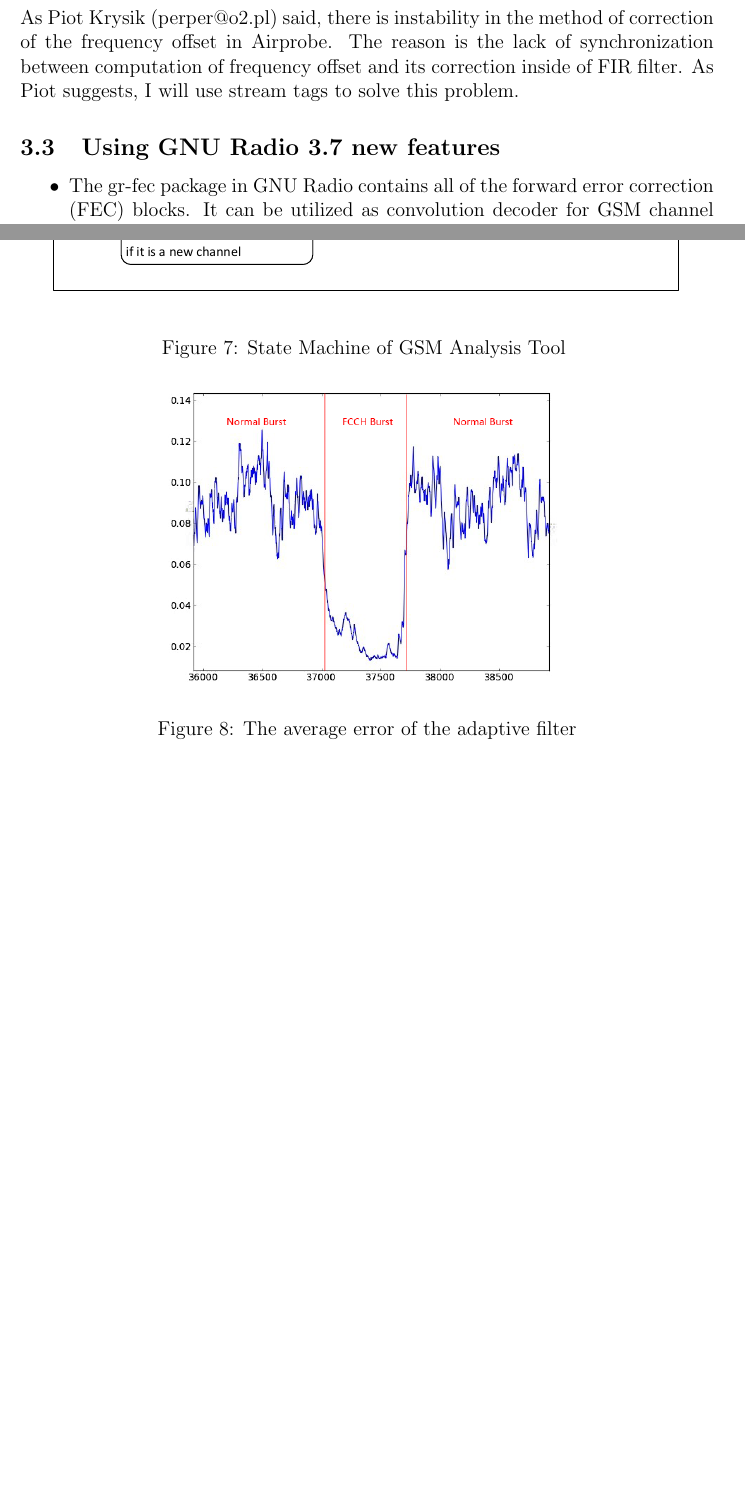
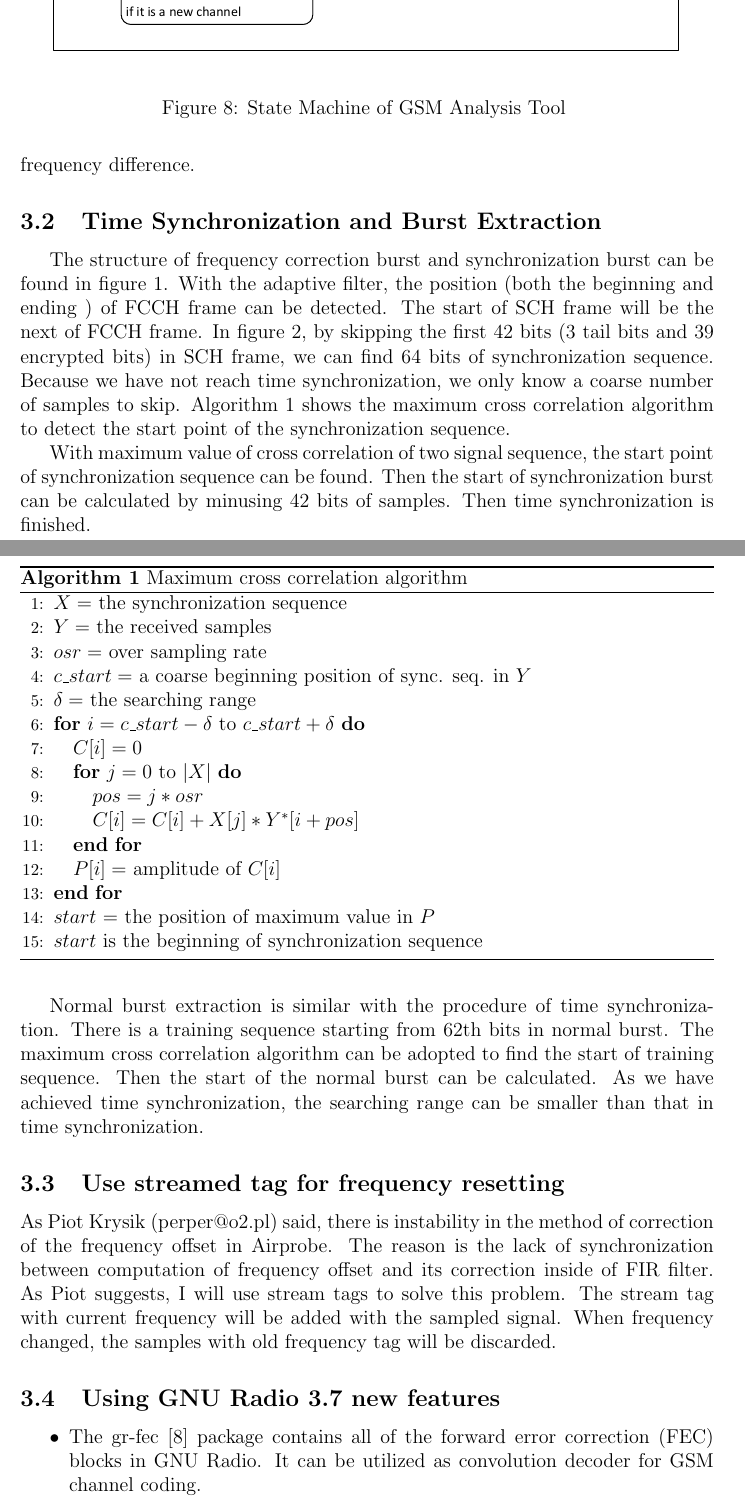
Before and after one commit to hzhua/grgsm_proposal, a LaTeX document (GSoC_GR_GSM_Proposal.tex): two parts of pages 7 and 8 of 11 before the commit and two parts of pages 8 and 9 of 12 after it, joined at a grey line, cut so that both start at the same text, the shorter picture padded with empty space. Compiled offline with pdfLaTeX.

Commit message:
many change
1.More details in time synchronization and Burst extraction;
2.More details in using streamed tag to get more stable frequency
resetting;
3.More details in frequency correlation;
4.The structure of flow graph is changed.
5.New deliverable list and schedule;
6.More references.

```diff
--- a/GSoC_GR_GSM_Proposal.tex
+++ b/GSoC_GR_GSM_Proposal.tex
@@ -1,6 +1,8 @@
 \documentclass[a4paper,12pt,oneside]{article}
 \usepackage{amsmath,amssymb}
 \usepackage{color}
+\usepackage{algorithmic}
+\usepackage{algorithm}
 \usepackage{listings}
 \usepackage{latexsym}
 \usepackage{pdfpages}
@@ -95,3 +91,0 @@ Figure \ref{fig:3} shows the flow graph and state machine of GSM Analysis Tool r
-\begin{figure}[!h]
-\centering\includegraphics[width=6.4in]{figure/state_machine.pdf}
-\caption{State Machine of GSM Analysis Tool \label{fig:3}}
@@ -111,0 +99,3 @@ at frequency burst and high at other bursts. A threshold can be easily find to s
+\begin{figure}[!h]
+\centering\includegraphics[width=6.4in]{figure/state_machine.pdf}
+\caption{State Machine of GSM Analysis Tool \label{fig:state}}
@@ -115,2 +106 @@ at frequency burst and high at other bursts. A threshold can be easily find to s
 
-As Piot Krysik (perper@o2.pl) said, there is instability in the method of correction of the frequency offset in Airprobe. The reason is the lack of synchronization between computation of frequency offset and its correction inside of FIR filter. As Piot suggests, I will use stream tags to solve this problem.
@@ -117,7 +124,51 @@ As Piot Krysik (perper@o2.pl) said, there is instability in the method of correc
+$R_s$ is the sampling rate of the system. $f_d$ is the calculated frequency difference.
+\subsection{Time Synchronization and Burst Extraction}
+
+\begin{algorithm}[!t]
+\begin{algorithmic}[1]
+    \STATE $X = $ the synchronization sequence
+    \STATE $Y = $ the received samples
+    \STATE $osr = $ over sampling rate
+    \STATE $c\_start = $ a coarse beginning position of sync. seq. in $Y$
+    \STATE $\delta = $ the searching range
+    \FOR{$i = c\_start-\delta$ to $c\_start+\delta$}
+        \STATE $C[i] = 0$
+        \FOR{$j = 0$ to $|X|$}
+            \STATE $pos = j*osr$
+            \STATE $C[i] = C[i] + X[j]*Y^*[i+pos]$
+        \ENDFOR
+        \STATE $P[i] = $ amplitude of $C[i]$
+    \ENDFOR
+    \STATE $start$ = the position of maximum value in $P$
+    \STATE $start$ is the beginning of synchronization sequence
+\end{algorithmic}
+\caption{Maximum cross correlation algorithm}
+\label{algo_c}
+\end{algorithm}
+The structure of frequency correction burst and synchronization burst can be found in figure \ref{fig:1}. With the adaptive filter,
+the position (both the beginning and ending ) of FCCH frame can be detected. The start of SCH frame will be the next of FCCH frame.
+In figure \ref{fig:2}, by skipping the first 42 bits (3 tail bits and 39 encrypted bits) in SCH frame, we can find 64 bits of synchronization sequence. Because we have not reach time synchronization, we only
+know a coarse number of samples to skip. Algorithm \ref{algo_c} shows the maximum cross correlation algorithm to detect the start point of the synchronization sequence.
+
+
+With maximum value of cross correlation of two signal sequence, the start point of synchronization sequence can be found. Then the start of synchronization burst can be calculated by minusing 42 bits of samples.
+Then time synchronization is finished.
+
+Normal burst extraction is similar with the procedure of time synchronization. There is a training sequence starting from 62th bits in normal burst. The maximum cross correlation algorithm can be adopted to find the start of training sequence.
+Then the start of the normal burst can be calculated.
+As we have achieved time synchronization, the searching range can be smaller than that in time synchronization.
+
+
+\subsection{Use streamed tag for frequency resetting}
+
+As Piot Krysik (perper@o2.pl) said, there is instability in the method of correction of the frequency offset in Airprobe.
+The reason is the lack of synchronization between computation of frequency offset and its correction inside of FIR filter.
+As Piot suggests, I will use stream tags to solve this problem. The stream tag with current frequency will be added with the sampled signal.
+When frequency changed, the samples with old frequency tag will be discarded.
 
 \subsection{Using GNU Radio 3.7 new features}
 \begin{itemize}
-\item The gr-fec package in GNU Radio contains all of the forward error correction (FEC) blocks. It can be utilized as convolution
+\item The gr-fec \cite{grfec} package contains all of the forward error correction (FEC) blocks in GNU Radio. It can be utilized as convolution
 decoder for GSM channel coding.
 
 \item The file sink in GNU Radio starts to support appending content into a file. This feature makes it easier to use with IPC.
@@ -132 +182,2 @@ further analysis.
 \item Deliverable 2: A Flow Control is completed to control the overall state;
+\item Deliverable 3: Find frequency correction burst (FB). Then realize frequency synchronization;
```
Also changed, not shown: ref.bib (+22 -0 lines), GSoC_GR_GSM_Proposal.pdf, figure/flowgraph.pdf, GSoC_GR_GSM_Proposal.tex (60 more changed lines), 1 other file.
